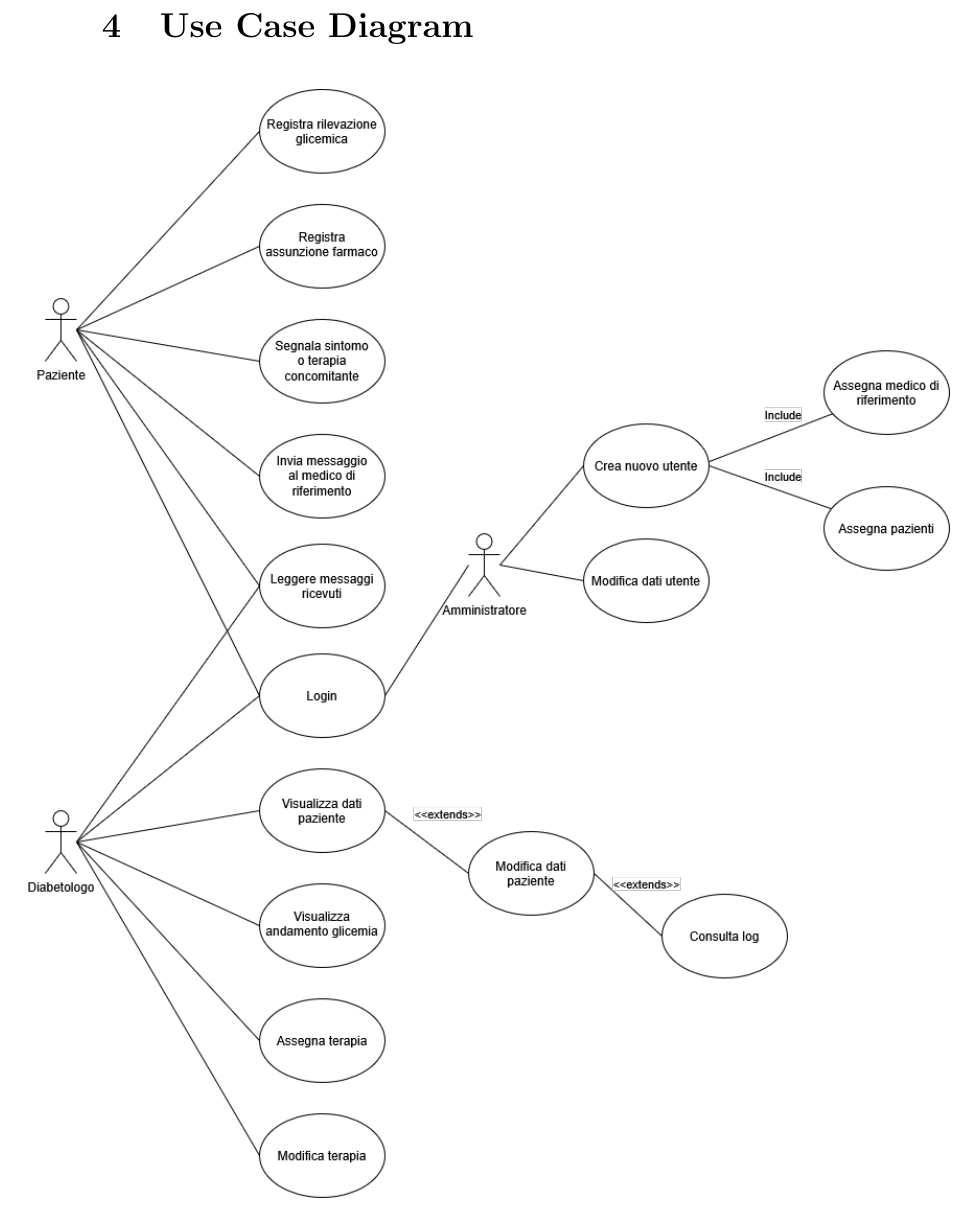
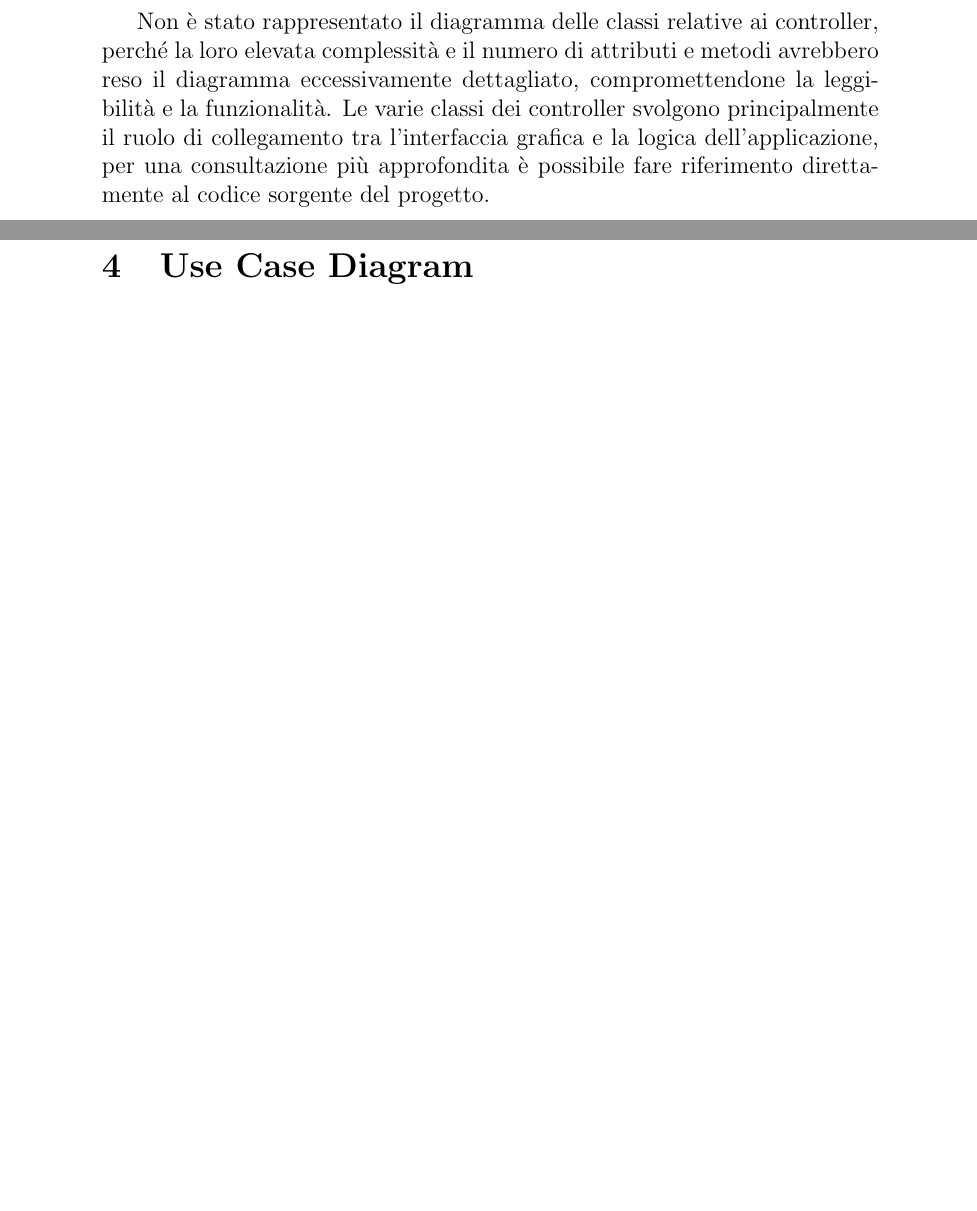
Before and after one commit to Reyunityone/diabete-tracker, a LaTeX document (Relazione Ingegneria del Software/main.tex, which reads Relazione Ingegneria del Software/ClassDiagram.tex): part of page 8 of 51 before the commit and two parts of pages 7 and 8 of 51 after it, the two joined at a grey line, cut at the place of the change, the shorter picture padded with empty space. Compiled offline with pdfLaTeX.

Commit message:
Due righe sul class diagram dei controller

```diff
--- a/Relazione Ingegneria del Software/ClassDiagram.tex
+++ b/Relazione Ingegneria del Software/ClassDiagram.tex
@@ -46,3 +46,7 @@ La persistenza dei dati è garantita dalla classe Database, che centralizza il c
 	\clearpage
 	\let\clearpage\relax
 \end{landscape}
+
+\clearpage
+
+Non è stato rappresentato il diagramma delle classi relative ai controller, perché la loro elevata complessità e il numero di attributi e metodi avrebbero reso il diagramma eccessivamente dettagliato, compromettendone la leggibilità e la funzionalità. Le varie classi dei controller svolgono principalmente il ruolo di collegamento tra l'interfaccia grafica e la logica dell'applicazione, per una consultazione più approfondita è possibile fare riferimento direttamente al codice sorgente del progetto.
```
